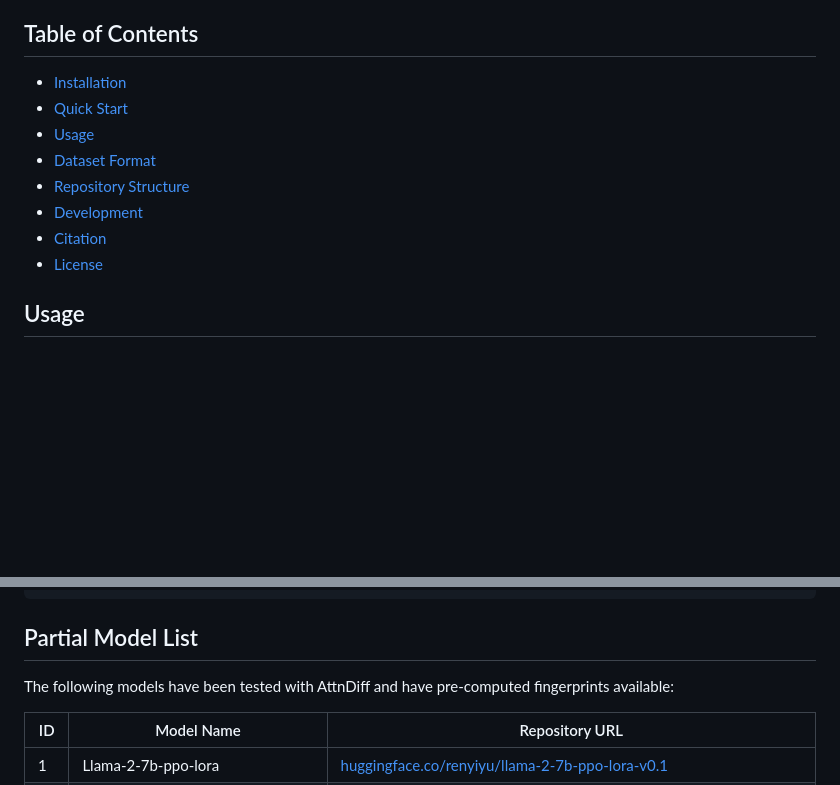
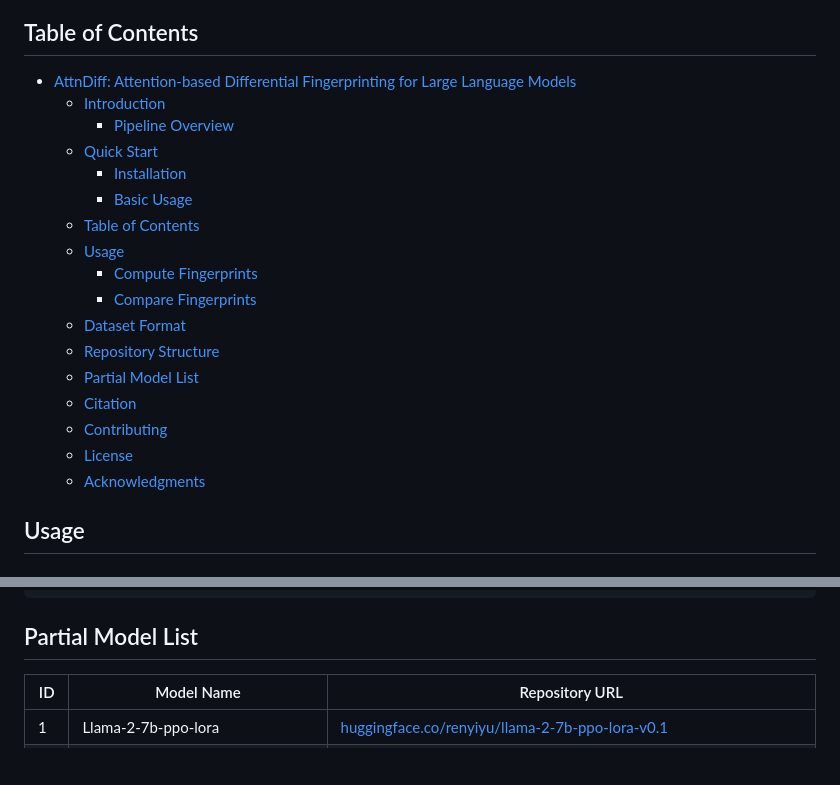
Before and after one commit to zhb0119/AttnDiff, a Markdown page: README.md, 2 parts joined by grey strips. Rendered like a GitHub page; blank space fills up the shorter version.

```diff
--- a/README.md
+++ b/README.md
@@ -61,14 +61,23 @@ uv run attndiff-compare \
 
 ## Table of Contents
 
-- [Installation](#installation)
-- [Quick Start](#quick-start)
-- [Usage](#usage)
-- [Dataset Format](#dataset-format)
-- [Repository Structure](#repository-structure)
-- [Development](#development)
-- [Citation](#citation)
-- [License](#license)
+- [AttnDiff: Attention-based Differential Fingerprinting for Large Language Models](#attndiff-attention-based-differential-fingerprinting-for-large-language-models)
+  - [Introduction](#introduction)
+    - [Pipeline Overview](#pipeline-overview)
+  - [Quick Start](#quick-start)
+    - [Installation](#installation)
+    - [Basic Usage](#basic-usage)
+  - [Table of Contents](#table-of-contents)
+  - [Usage](#usage)
+    - [Compute Fingerprints](#compute-fingerprints)
+    - [Compare Fingerprints](#compare-fingerprints)
+  - [Dataset Format](#dataset-format)
+  - [Repository Structure](#repository-structure)
+  - [Partial Model List](#partial-model-list)
+  - [Citation](#citation)
+  - [Contributing](#contributing)
+  - [License](#license)
+  - [Acknowledgments](#acknowledgments)
 
 ## Usage
 
@@ -175,8 +184,6 @@ AttnDiff/
 
 ## Partial Model List
 
-The following models have been tested with AttnDiff and have pre-computed fingerprints available:
-
 | ID | Model Name | Repository URL |
 |----|------------|----------------|
 | 1 | Llama-2-7b-ppo-lora | [huggingface.co/renyiyu/llama-2-7b-ppo-lora-v0.1](https://huggingface.co/renyiyu/llama-2-7b-ppo-lora-v0.1) |
```
